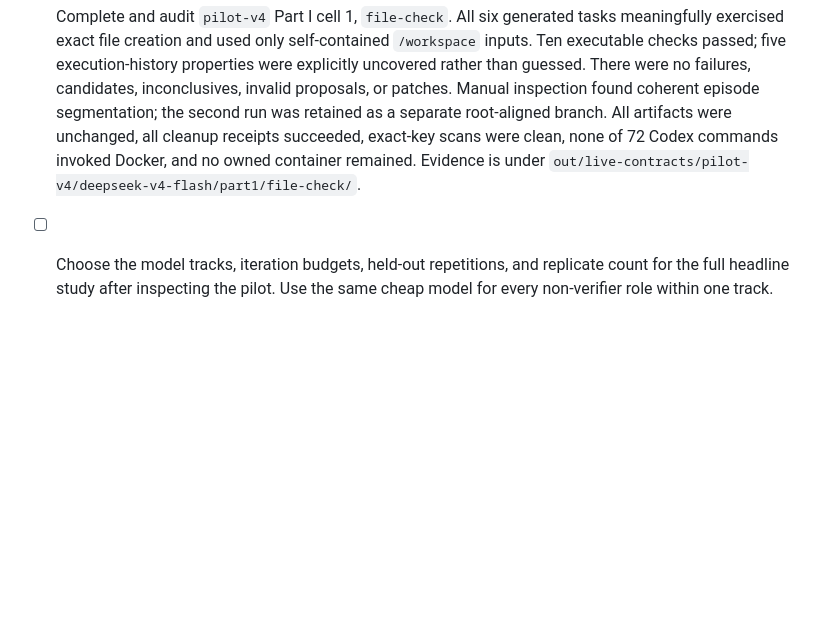
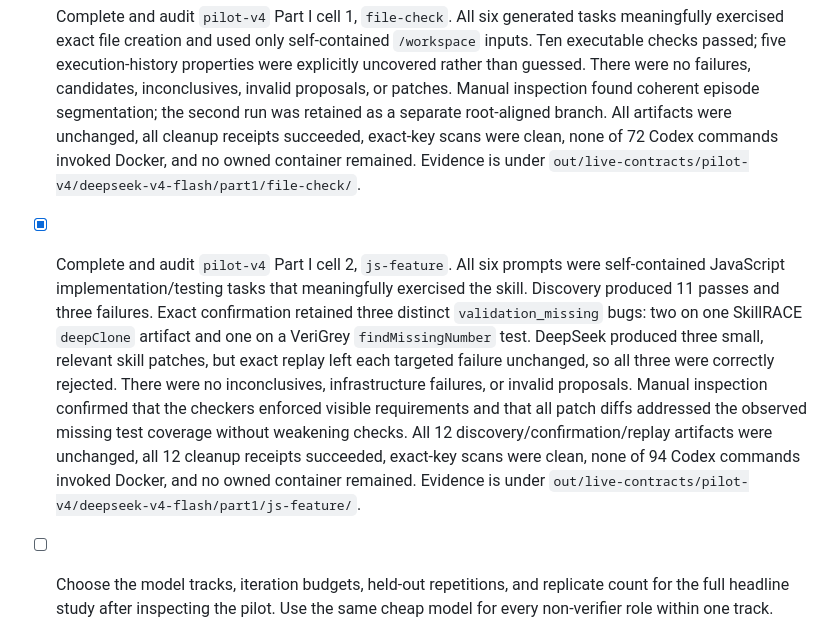
Before and after one commit to jimbou/skillrace, a Markdown page: skillrace_next/docs/CURRENT_STATUS.md, the part around the change. Drawn GitHub-style; blank space fills up the shorter version.

Commit message:
docs(next): record pilot v4 js-feature cell

```diff
--- a/skillrace_next/docs/CURRENT_STATUS.md
+++ b/skillrace_next/docs/CURRENT_STATUS.md
@@ -229,6 +229,19 @@ falsely admitted. Credentials were absent and all three owned containers were re
   all cleanup receipts succeeded, exact-key scans were clean, none of 72 Codex commands
   invoked Docker, and no owned container remained. Evidence is under
   `out/live-contracts/pilot-v4/deepseek-v4-flash/part1/file-check/`.
+- [x] Complete and audit `pilot-v4` Part I cell 2, `js-feature`. All six prompts were
+  self-contained JavaScript implementation/testing tasks that meaningfully exercised the
+  skill. Discovery produced 11 passes and three failures. Exact confirmation retained
+  three distinct `validation_missing` bugs: two on one SkillRACE `deepClone` artifact and
+  one on a VeriGrey `findMissingNumber` test. DeepSeek produced three small, relevant
+  skill patches, but exact replay left each targeted failure unchanged, so all three were
+  correctly rejected. There were no inconclusives, infrastructure failures, or invalid
+  proposals. Manual inspection confirmed that the checkers enforced visible requirements
+  and that all patch diffs addressed the observed missing test coverage without weakening
+  checks. All 12 discovery/confirmation/replay artifacts were unchanged, all 12 cleanup
+  receipts succeeded, exact-key scans were clean, none of 94 Codex commands invoked
+  Docker, and no owned container remained. Evidence is under
+  `out/live-contracts/pilot-v4/deepseek-v4-flash/part1/js-feature/`.
 - [ ] Choose the model tracks, iteration budgets, held-out repetitions, and replicate
   count for the full headline study after inspecting the pilot. Use the same cheap model
   for every non-verifier role within one track.
```
